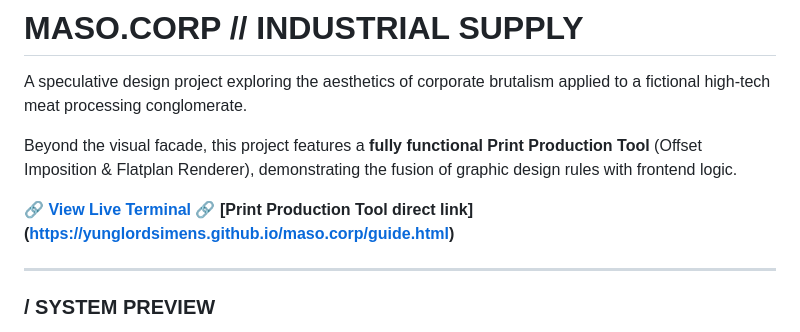
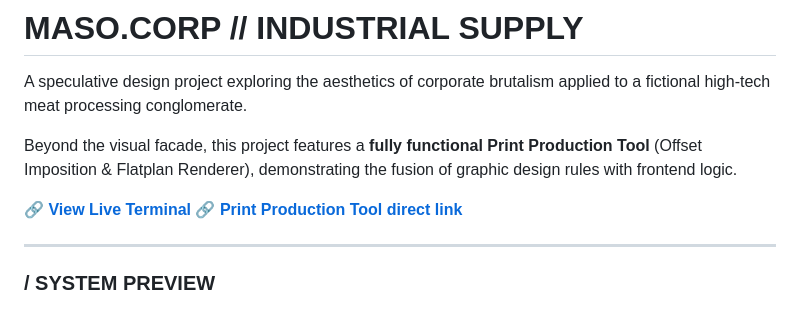
Before and after one commit to yunglordsimens/maso.corp, a Markdown page: README.md, the part around the change. Rendered like a GitHub page.

Commit message:
Fix link format for Print Production Tool

```diff
--- a/README.md
+++ b/README.md
@@ -5,7 +5,7 @@ A speculative design project exploring the aesthetics of corporate brutalism app
 Beyond the visual facade, this project features a **fully functional Print Production Tool** (Offset Imposition & Flatplan Renderer), demonstrating the fusion of graphic design rules with frontend logic.
 
 🔗 **[View Live Terminal](https://yunglordsimens.github.io/maso.corp/)**
-🔗 **[Print Production Tool direct link] (https://yunglordsimens.github.io/maso.corp/guide.html)**
+🔗 **[Print Production Tool direct link](https://yunglordsimens.github.io/maso.corp/guide)**
 
 ---
 
```
